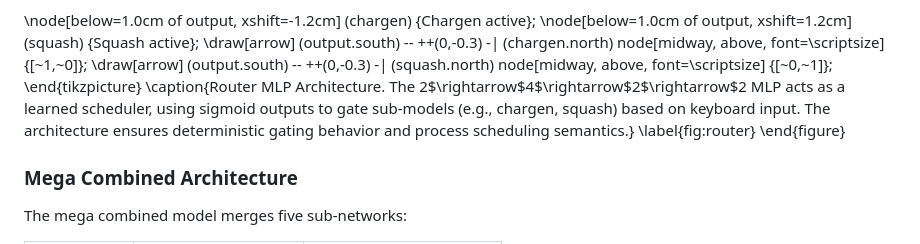
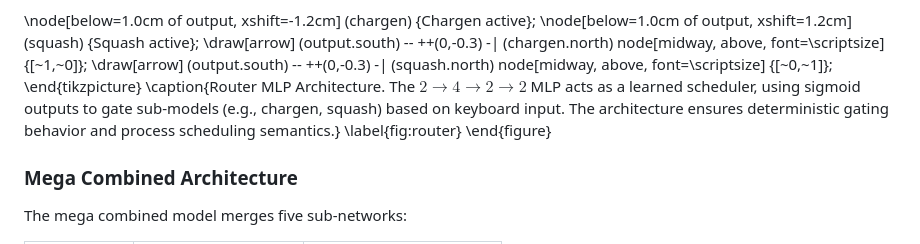
Before and after one commit to bernhard-guillon/ASE2026, a Markdown page: documentation/ase2026.md, the part around the change. Rendered like a GitHub page.

Commit message:
Fix router MLP caption math mode: proper \rightarrow4\rightarrow2\rightarrow2$

```diff
--- a/documentation/ase2026.md
+++ b/documentation/ase2026.md
@@ -594,7 +594,7 @@ The **sigmoid outputs** act as **deterministic gates**, enabling **hard switchin
 \draw[arrow] (output.south) -- ++(0,-0.3) -| (chargen.north) node[midway, above, font=\scriptsize] {[~1,~0]};
 \draw[arrow] (output.south) -- ++(0,-0.3) -| (squash.north) node[midway, above, font=\scriptsize] {[~0,~1]};
 \end{tikzpicture}
-\caption{Router MLP Architecture. The 2$\rightarrow$4$\rightarrow$2$\rightarrow$2 MLP acts as a learned scheduler, using sigmoid outputs to gate sub-models (e.g., chargen, squash) based on keyboard input. The architecture ensures deterministic gating behavior and process scheduling semantics.}
+\caption{Router MLP Architecture. The $2\rightarrow4\rightarrow2\rightarrow2$ MLP acts as a learned scheduler, using sigmoid outputs to gate sub-models (e.g., chargen, squash) based on keyboard input. The architecture ensures deterministic gating behavior and process scheduling semantics.}
 \label{fig:router}
 \end{figure}
 
```
